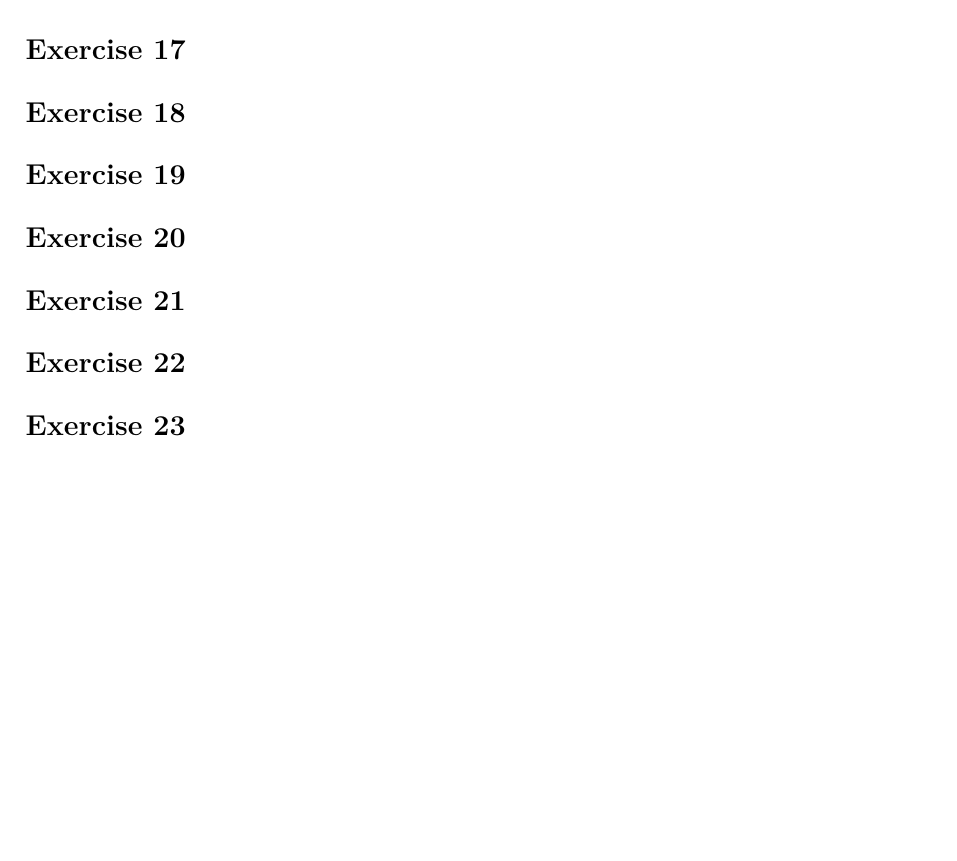
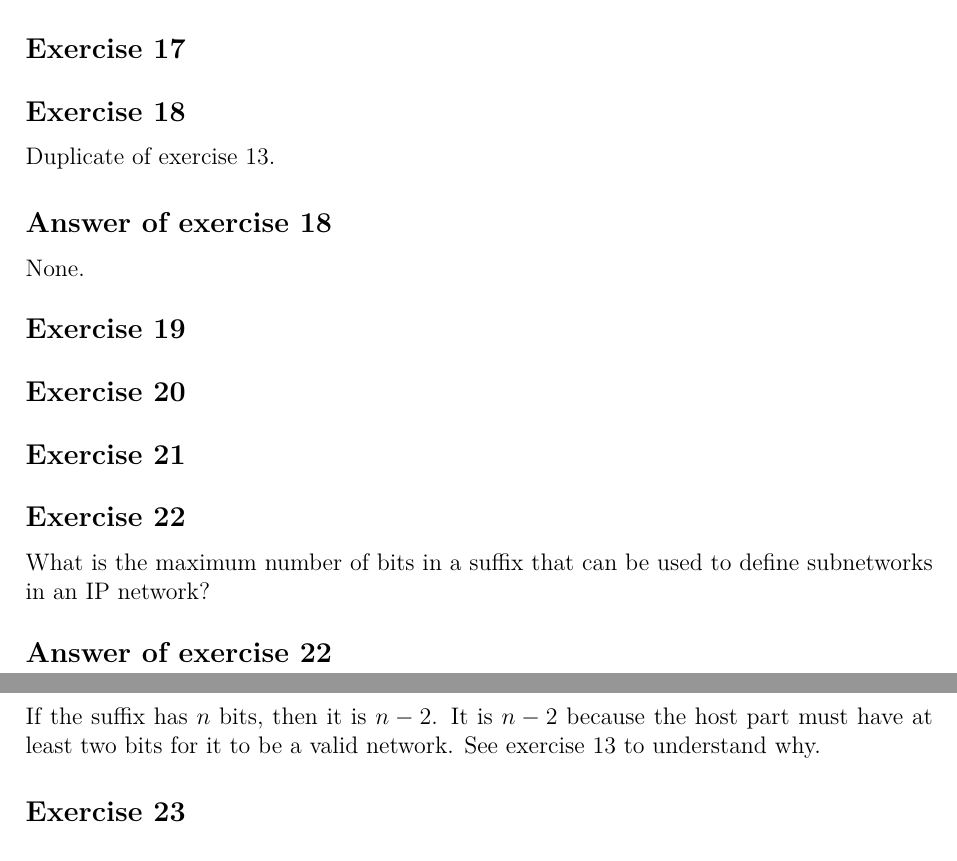
Before and after one commit to bernardosulzbach/notes, a LaTeX thesis (notes.tex): part of page 118 of 136 before the commit and two parts of pages 118 and 119 of 137 after it, the two joined at a grey line, cut so that both start at the same text, the shorter picture padded with empty space. Compiled offline with pdfLaTeX; a LaTeX package or settings file that is missing is left out.

Commit message:
Solved some more exercises

```diff
--- a/notes.tex
+++ b/notes.tex
@@ -2996,20 +2984,0 @@ Assume the following delays.
-\begin{Exercise}
-\end{Exercise}
-
-\begin{Exercise}
-\end{Exercise}
-
-\begin{Exercise}
-\end{Exercise}
-
-\begin{Exercise}
-\end{Exercise}
-
-\begin{Exercise}
-\end{Exercise}
-
-\begin{Exercise}
-\end{Exercise}
-
-\begin{Exercise}
-\end{Exercise}
@@ -3016,3 +3004,33 @@ Assume the following delays.
+\begin{Exercise}
+\end{Exercise}
+
+\begin{Exercise}
+\end{Exercise}
+
+\begin{Exercise}
+Duplicate of exercise 13.
+\end{Exercise}
+\begin{Answer}
+None.
+\end{Answer}
+
+\begin{Exercise}
+\end{Exercise}
+
+\begin{Exercise}
+\end{Exercise}
+
+\begin{Exercise}
+\end{Exercise}
+
+\begin{Exercise}
+What is the maximum number of bits in a suffix that can be used to define subnetworks in an IP network?
+\end{Exercise}
+\begin{Answer}
+If the suffix has \(n\) bits, then it is \(n - 2\).
+It is \(n - 2\) because the host part must have at least two bits for it to be a valid network.
+See exercise 13 to understand why.
+\end{Answer}
 
 \begin{Exercise}
 \end{Exercise}
```
Also changed, not shown: notes.tex (38 more changed lines).
